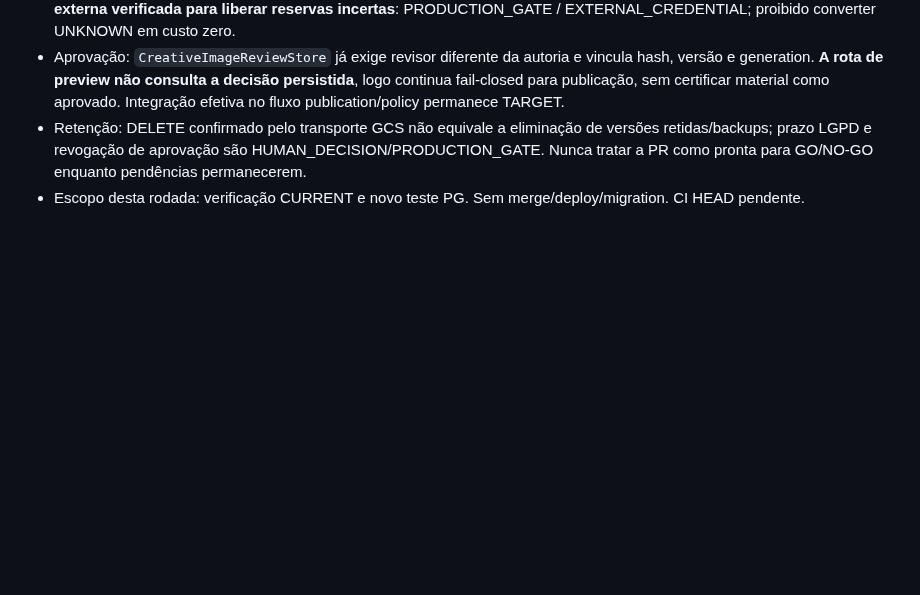
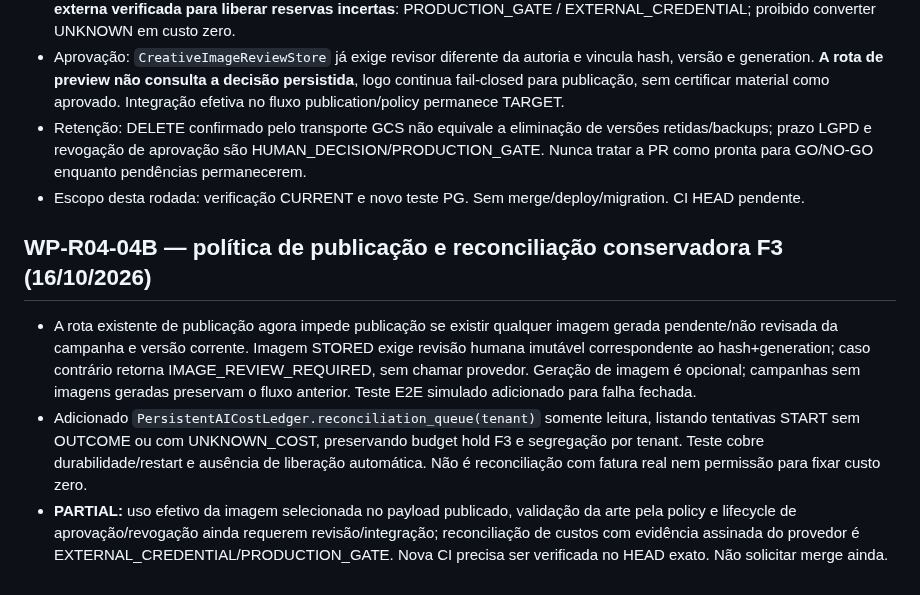
Before and after one commit to faabio3131/f-m-tecnologia-campaia, a Markdown page: AGENTS.md, the part around the change. Drawn GitHub-style; blank space fills up the shorter version.

Commit message:
docs(agents): record publication image review gate and read-only F3 uncertain cost queue

```diff
--- a/AGENTS.md
+++ b/AGENTS.md
@@ -991,3 +991,9 @@ Se qualquer requisito crítico estiver aberto, CampaIA não recebe status `COMER
 - Aprovação: `CreativeImageReviewStore` já exige revisor diferente da autoria e vincula hash, versão e generation. **A rota de preview não consulta a decisão persistida**, logo continua fail-closed para publicação, sem certificar material como aprovado. Integração efetiva no fluxo publication/policy permanece TARGET.
 - Retenção: DELETE confirmado pelo transporte GCS não equivale a eliminação de versões retidas/backups; prazo LGPD e revogação de aprovação são HUMAN_DECISION/PRODUCTION_GATE. Nunca tratar a PR como pronta para GO/NO-GO enquanto pendências permanecerem.
 - Escopo desta rodada: verificação CURRENT e novo teste PG. Sem merge/deploy/migration. CI HEAD pendente.
+
+
+## WP-R04-04B — política de publicação e reconciliação conservadora F3 (16/10/2026)
+- A rota existente de publicação agora impede publicação se existir qualquer imagem gerada pendente/não revisada da campanha e versão corrente. Imagem STORED exige revisão humana imutável correspondente ao hash+generation; caso contrário retorna IMAGE_REVIEW_REQUIRED, sem chamar provedor. Geração de imagem é opcional; campanhas sem imagens geradas preservam o fluxo anterior. Teste E2E simulado adicionado para falha fechada.
+- Adicionado `PersistentAICostLedger.reconciliation_queue(tenant)` somente leitura, listando tentativas START sem OUTCOME ou com UNKNOWN_COST, preservando budget hold F3 e segregação por tenant. Teste cobre durabilidade/restart e ausência de liberação automática. Não é reconciliação com fatura real nem permissão para fixar custo zero.
+- **PARTIAL:** uso efetivo da imagem selecionada no payload publicado, validação da arte pela policy e lifecycle de aprovação/revogação ainda requerem revisão/integração; reconciliação de custos com evidência assinada do provedor é EXTERNAL_CREDENTIAL/PRODUCTION_GATE. Nova CI precisa ser verificada no HEAD exato. Não solicitar merge ainda.
```
